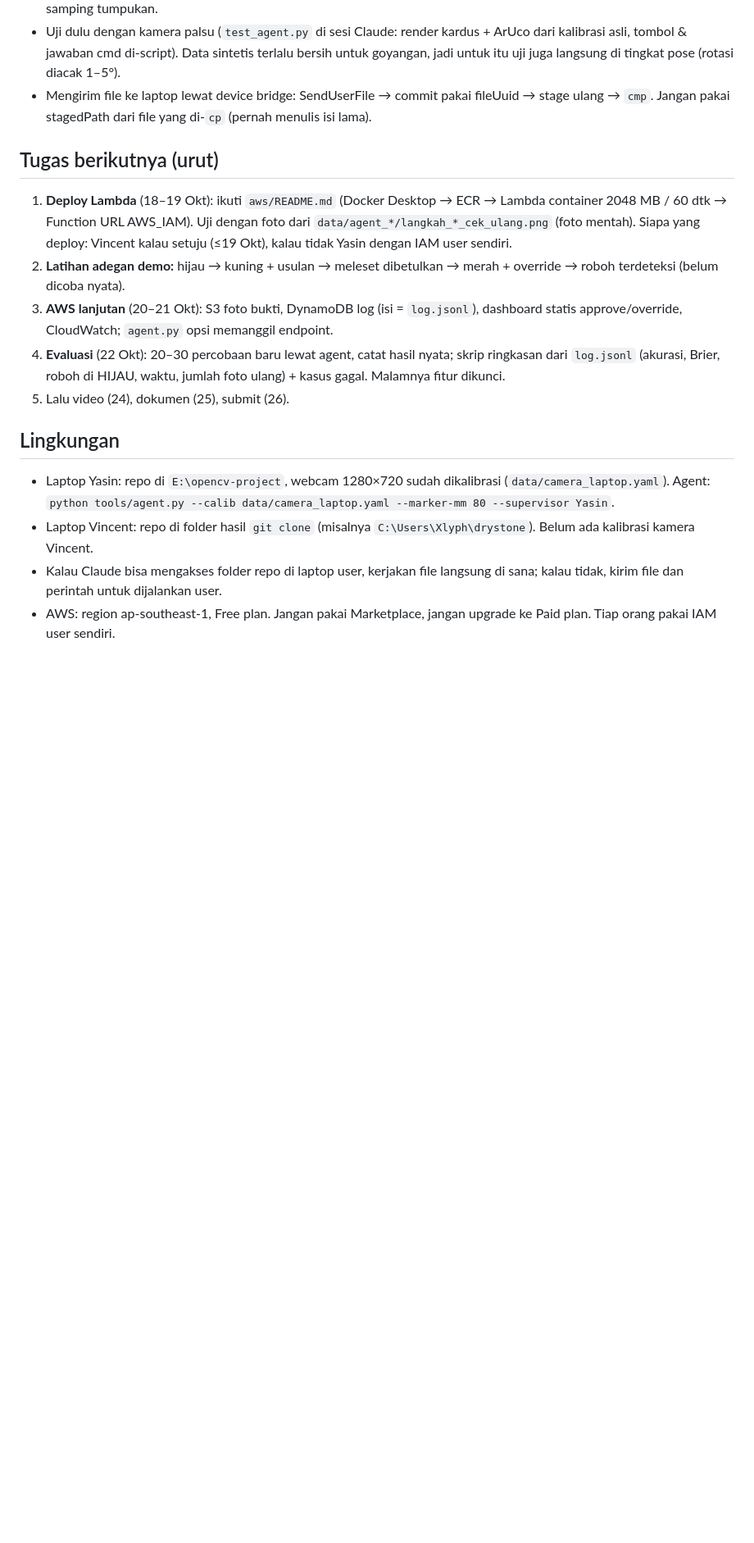
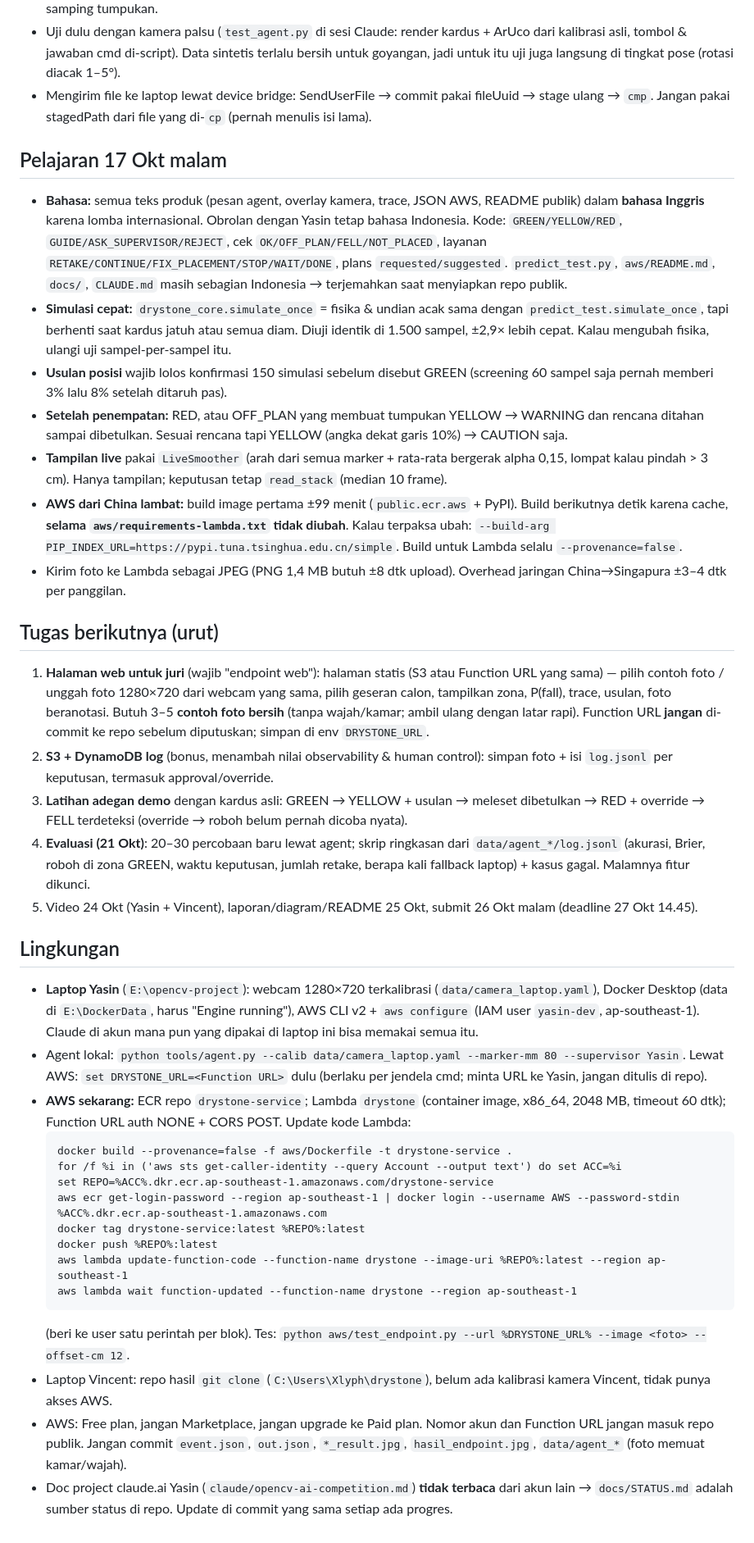
Before and after one commit to yasinfitrah24-tech/drystone, a Markdown page: docs/HANDOFF.md, the part around the change. Shown at 82% size. GitHub-like rendering; blank space fills up the shorter version.

Commit message:
Update handoff docs: Lambda, AWS agent, English UI, next tasks

````diff
--- a/docs/HANDOFF.md
+++ b/docs/HANDOFF.md
@@ -34,15 +34,37 @@ Baca file ini setelah `CLAUDE.md` dan `docs/STATUS.md`. Isinya cara kerja yang s
 - Uji dulu dengan kamera palsu (`test_agent.py` di sesi Claude: render kardus + ArUco dari kalibrasi asli, tombol & jawaban cmd di-script). Data sintetis terlalu bersih untuk goyangan, jadi untuk itu uji juga langsung di tingkat pose (rotasi diacak 1–5°).
 - Mengirim file ke laptop lewat device bridge: SendUserFile → commit pakai fileUuid → stage ulang → `cmp`. Jangan pakai stagedPath dari file yang di-`cp` (pernah menulis isi lama).
 
+## Pelajaran 17 Okt malam
+- **Bahasa:** semua teks produk (pesan agent, overlay kamera, trace, JSON AWS, README publik) dalam **bahasa Inggris** karena lomba internasional. Obrolan dengan Yasin tetap bahasa Indonesia. Kode: `GREEN/YELLOW/RED`, `GUIDE/ASK_SUPERVISOR/REJECT`, cek `OK/OFF_PLAN/FELL/NOT_PLACED`, layanan `RETAKE/CONTINUE/FIX_PLACEMENT/STOP/WAIT/DONE`, plans `requested/suggested`. `predict_test.py`, `aws/README.md`, `docs/`, `CLAUDE.md` masih sebagian Indonesia → terjemahkan saat menyiapkan repo publik.
+- **Simulasi cepat:** `drystone_core.simulate_once` = fisika & undian acak sama dengan `predict_test.simulate_once`, tapi berhenti saat kardus jatuh atau semua diam. Diuji identik di 1.500 sampel, ±2,9× lebih cepat. Kalau mengubah fisika, ulangi uji sampel-per-sampel itu.
+- **Usulan posisi** wajib lolos konfirmasi 150 simulasi sebelum disebut GREEN (screening 60 sampel saja pernah memberi 3% lalu 8% setelah ditaruh pas).
+- **Setelah penempatan:** RED, atau OFF_PLAN yang membuat tumpukan YELLOW → WARNING dan rencana ditahan sampai dibetulkan. Sesuai rencana tapi YELLOW (angka dekat garis 10%) → CAUTION saja.
+- **Tampilan live** pakai `LiveSmoother` (arah dari semua marker + rata-rata bergerak alpha 0,15, lompat kalau pindah > 3 cm). Hanya tampilan; keputusan tetap `read_stack` (median 10 frame).
+- **AWS dari China lambat:** build image pertama ±99 menit (`public.ecr.aws` + PyPI). Build berikutnya detik karena cache, **selama `aws/requirements-lambda.txt` tidak diubah**. Kalau terpaksa ubah: `--build-arg PIP_INDEX_URL=https://pypi.tuna.tsinghua.edu.cn/simple`. Build untuk Lambda selalu `--provenance=false`.
+- Kirim foto ke Lambda sebagai JPEG (PNG 1,4 MB butuh ±8 dtk upload). Overhead jaringan China→Singapura ±3–4 dtk per panggilan.
+
 ## Tugas berikutnya (urut)
-1. **Deploy Lambda** (18–19 Okt): ikuti `aws/README.md` (Docker Desktop → ECR → Lambda container 2048 MB / 60 dtk → Function URL AWS_IAM). Uji dengan foto dari `data/agent_*/langkah_*_cek_ulang.png` (foto mentah). Siapa yang deploy: Vincent kalau setuju (≤19 Okt), kalau tidak Yasin dengan IAM user sendiri.
-2. **Latihan adegan demo:** hijau → kuning + usulan → meleset dibetulkan → merah + override → roboh terdeteksi (belum dicoba nyata).
-3. **AWS lanjutan** (20–21 Okt): S3 foto bukti, DynamoDB log (isi = `log.jsonl`), dashboard statis approve/override, CloudWatch; `agent.py` opsi memanggil endpoint.
-4. **Evaluasi** (22 Okt): 20–30 percobaan baru lewat agent, catat hasil nyata; skrip ringkasan dari `log.jsonl` (akurasi, Brier, roboh di HIJAU, waktu, jumlah foto ulang) + kasus gagal. Malamnya fitur dikunci.
-5. Lalu video (24), dokumen (25), submit (26).
+1. **Halaman web untuk juri** (wajib "endpoint web"): halaman statis (S3 atau Function URL yang sama) — pilih contoh foto / unggah foto 1280×720 dari webcam yang sama, pilih geseran calon, tampilkan zona, P(fall), trace, usulan, foto beranotasi. Butuh 3–5 **contoh foto bersih** (tanpa wajah/kamar; ambil ulang dengan latar rapi). Function URL **jangan** di-commit ke repo sebelum diputuskan; simpan di env `DRYSTONE_URL`.
+2. **S3 + DynamoDB log** (bonus, menambah nilai observability & human control): simpan foto + isi `log.jsonl` per keputusan, termasuk approval/override.
+3. **Latihan adegan demo** dengan kardus asli: GREEN → YELLOW + usulan → meleset dibetulkan → RED + override → FELL terdeteksi (override → roboh belum pernah dicoba nyata).
+4. **Evaluasi (21 Okt)**: 20–30 percobaan baru lewat agent; skrip ringkasan dari `data/agent_*/log.jsonl` (akurasi, Brier, roboh di zona GREEN, waktu keputusan, jumlah retake, berapa kali fallback laptop) + kasus gagal. Malamnya fitur dikunci.
+5. Video 24 Okt (Yasin + Vincent), laporan/diagram/README 25 Okt, submit 26 Okt malam (deadline 27 Okt 14.45).
 
 ## Lingkungan
-- Laptop Yasin: repo di `E:\opencv-project`, webcam 1280×720 sudah dikalibrasi (`data/camera_laptop.yaml`). Agent: `python tools/agent.py --calib data/camera_laptop.yaml --marker-mm 80 --supervisor Yasin`.
-- Laptop Vincent: repo di folder hasil `git clone` (misalnya `C:\Users\Xlyph\drystone`). Belum ada kalibrasi kamera Vincent.
-- Kalau Claude bisa mengakses folder repo di laptop user, kerjakan file langsung di sana; kalau tidak, kirim file dan perintah untuk dijalankan user.
-- AWS: region ap-southeast-1, Free plan. Jangan pakai Marketplace, jangan upgrade ke Paid plan. Tiap orang pakai IAM user sendiri.
+- **Laptop Yasin** (`E:\opencv-project`): webcam 1280×720 terkalibrasi (`data/camera_laptop.yaml`), Docker Desktop (data di `E:\DockerData`, harus "Engine running"), AWS CLI v2 + `aws configure` (IAM user `yasin-dev`, ap-southeast-1). Claude di akun mana pun yang dipakai di laptop ini bisa memakai semua itu.
+- Agent lokal: `python tools/agent.py --calib data/camera_laptop.yaml --marker-mm 80 --supervisor Yasin`. Lewat AWS: `set DRYSTONE_URL=<Function URL>` dulu (berlaku per jendela cmd; minta URL ke Yasin, jangan ditulis di repo).
+- **AWS sekarang:** ECR repo `drystone-service`; Lambda `drystone` (container image, x86_64, 2048 MB, timeout 60 dtk); Function URL auth NONE + CORS POST. Update kode Lambda:
+  ```
+  docker build --provenance=false -f aws/Dockerfile -t drystone-service .
+  for /f %i in ('aws sts get-caller-identity --query Account --output text') do set ACC=%i
+  set REPO=%ACC%.dkr.ecr.ap-southeast-1.amazonaws.com/drystone-service
+  aws ecr get-login-password --region ap-southeast-1 | docker login --username AWS --password-stdin %ACC%.dkr.ecr.ap-southeast-1.amazonaws.com
+  docker tag drystone-service:latest %REPO%:latest
+  docker push %REPO%:latest
+  aws lambda update-function-code --function-name drystone --image-uri %REPO%:latest --region ap-southeast-1
+  aws lambda wait function-updated --function-name drystone --region ap-southeast-1
+  ```
+  (beri ke user satu perintah per blok). Tes: `python aws/test_endpoint.py --url %DRYSTONE_URL% --image <foto> --offset-cm 12`.
+- Laptop Vincent: repo hasil `git clone` (`C:\Users\Xlyph\drystone`), belum ada kalibrasi kamera Vincent, tidak punya akses AWS.
+- AWS: Free plan, jangan Marketplace, jangan upgrade ke Paid plan. Nomor akun dan Function URL jangan masuk repo publik. Jangan commit `event.json`, `out.json`, `*_result.jpg`, `hasil_endpoint.jpg`, `data/agent_*` (foto memuat kamar/wajah).
+- Doc project claude.ai Yasin (`claude/opencv-ai-competition.md`) **tidak terbaca** dari akun lain → `docs/STATUS.md` adalah sumber status di repo. Update di commit yang sama setiap ada progres.
````
Also changed, not shown: CLAUDE.md (+13 -6 lines), docs/STATUS.md (+16 -8 lines).
